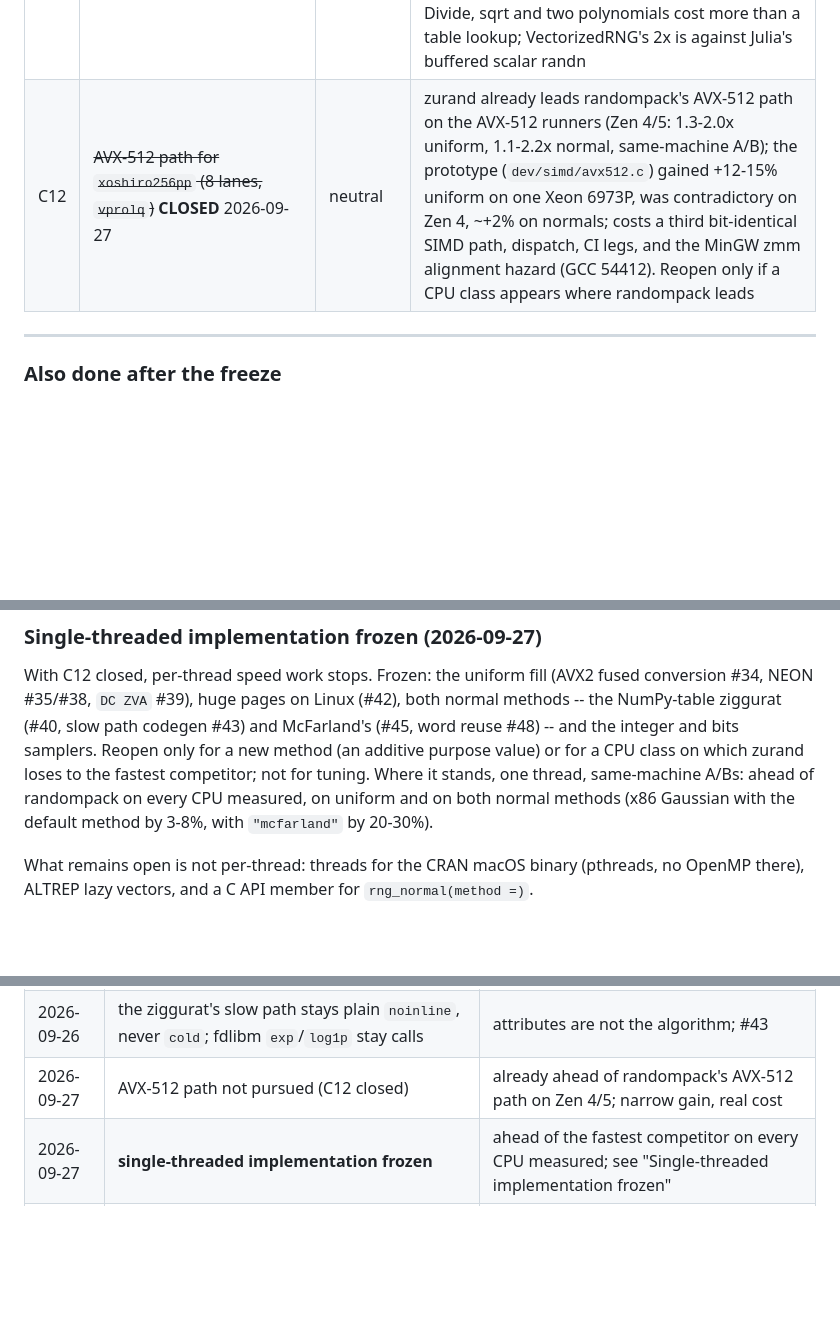
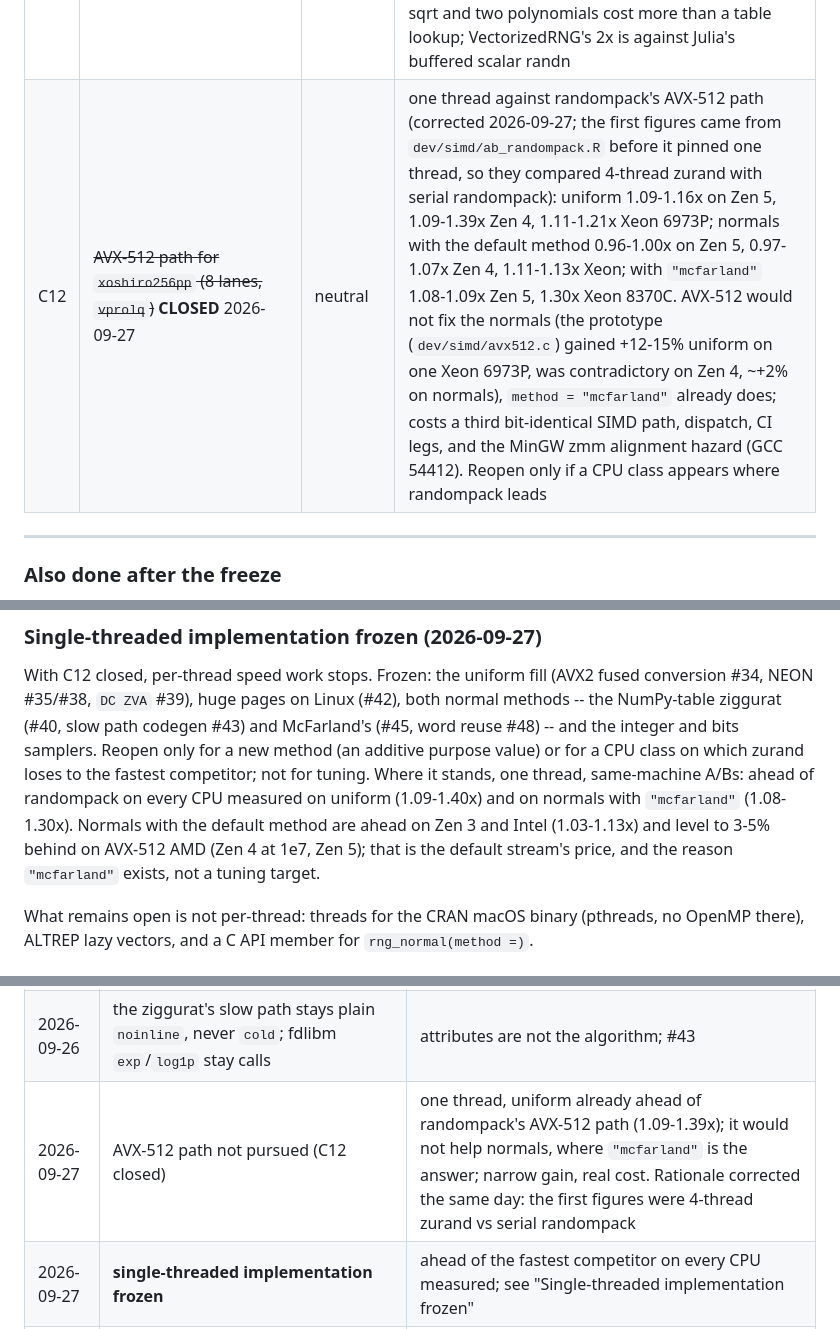
Before and after one commit to pedrobtz/zurand, a Markdown page: dev/roadmap.md, 3 parts joined by grey strips. GitHub-like rendering; blank space fills up the shorter version.

Commit message:
Correct the AVX-512 closure rationale with one-thread figures
The figures #49 cited came from ab_randompack.R before it pinned one
thread, so they compared 4-thread zurand with serial randompack. Measured
again on six runners, one thread: uniform ahead everywhere (1.09-1.40x),
normals with the default method level to 3-5% behind on AVX-512 AMD, with
method = "mcfarland" ahead (1.08-1.30x). C12 stays closed: AVX-512 would
not help the normals.

Co-Authored-By: Claude Opus 5.5 <noreply@anthropic.com>

```diff
--- a/dev/roadmap.md
+++ b/dev/roadmap.md
@@ -143,7 +143,7 @@ or claims a new argument, purpose value or engine name.
 | C11 | `RNGkind("user-supplied")` bridge | additive, opt-in | only if users ask; stateful by nature |
 | C13 | ~~`rng_normal(method = "mcfarland")`~~ **DONE**: McFarland's modified ziggurat, purpose 7; tables from `tools/generate-mcfarland-tables.py` (mpmath) | additive | transform -21..-39% per value on eight CPUs (`dev/simd/mcfarland.c`); R level, one thread, xoshiro, 1e7: 1.17x the default on Zen 3, 1.25x Zen 4, 1.10x Neoverse N2, 1.05-1.07x M1; 1.2-1.7x randompack; 1e9-draw chi-square clean on two engines |
 | C14 | ~~`rng_normal(method = "boxmuller")`, vectorised Box-Muller (VectorizedRNG.jl)~~ **TRIED, NOT ADDED** | additive | deterministic version built (`dev/simd/boxmuller.c`: fdlibm log, fitted sine polynomial, no FMA; AVX2/AVX-512/NEON bit-identical to scalar), ns per normal with words in cache vs McFarland: Xeon 8573C AVX-512 2.41 vs 0.61, Zen 3/4 AVX2 3.45 vs 0.80-0.85, M1 NEON 5.69 vs 0.53, Neoverse N2 NEON 7.96 vs 0.63. With FMA, as VectorizedRNG uses: 1.81 / 2.76-2.92 / 4.27 / 8.22 -- 0.97-1.33x faster, still 3-13x slower, and 7% of values change by up to 9e-16, i.e. no cross-platform identity. Divide, sqrt and two polynomials cost more than a table lookup; VectorizedRNG's 2x is against Julia's buffered scalar randn |
-| C12 | ~~AVX-512 path for `xoshiro256pp` (8 lanes, `vprolq`)~~ **CLOSED** 2026-09-27 | neutral | zurand already leads randompack's AVX-512 path on the AVX-512 runners (Zen 4/5: 1.3-2.0x uniform, 1.1-2.2x normal, same-machine A/B); the prototype (`dev/simd/avx512.c`) gained +12-15% uniform on one Xeon 6973P, was contradictory on Zen 4, ~+2% on normals; costs a third bit-identical SIMD path, dispatch, CI legs, and the MinGW zmm alignment hazard (GCC 54412). Reopen only if a CPU class appears where randompack leads |
+| C12 | ~~AVX-512 path for `xoshiro256pp` (8 lanes, `vprolq`)~~ **CLOSED** 2026-09-27 | neutral | one thread against randompack's AVX-512 path (corrected 2026-09-27; the first figures came from `dev/simd/ab_randompack.R` before it pinned one thread, so they compared 4-thread zurand with serial randompack): uniform 1.09-1.16x on Zen 5, 1.09-1.39x Zen 4, 1.11-1.21x Xeon 6973P; normals with the default method 0.96-1.00x on Zen 5, 0.97-1.07x Zen 4, 1.11-1.13x Xeon; with `"mcfarland"` 1.08-1.09x Zen 5, 1.30x Xeon 8370C. AVX-512 would not fix the normals (the prototype (`dev/simd/avx512.c`) gained +12-15% uniform on one Xeon 6973P, was contradictory on Zen 4, ~+2% on normals), `method = "mcfarland"` already does; costs a third bit-identical SIMD path, dispatch, CI legs, and the MinGW zmm alignment hazard (GCC 54412). Reopen only if a CPU class appears where randompack leads |
 
 ---
 
@@ -165,9 +165,11 @@ path codegen #43) and McFarland's (#45, word reuse #48) -- and the
 integer and bits samplers. Reopen only for a new method (an additive
 purpose value) or for a CPU class on which zurand loses to the fastest
 competitor; not for tuning. Where it stands, one thread, same-machine
-A/Bs: ahead of randompack on every CPU measured, on uniform and on both
-normal methods (x86 Gaussian with the default method by 3-8%, with
-`"mcfarland"` by 20-30%).
+A/Bs: ahead of randompack on every CPU measured on uniform (1.09-1.40x)
+and on normals with `"mcfarland"` (1.08-1.30x). Normals with the default
+method are ahead on Zen 3 and Intel (1.03-1.13x) and level to 3-5% behind
+on AVX-512 AMD (Zen 4 at 1e7, Zen 5); that is the default stream's price,
+and the reason `"mcfarland"` exists, not a tuning target.
 
 What remains open is not per-thread: threads for the CRAN macOS binary
 (pthreads, no OpenMP there), ALTREP lazy vectors, and a C API member for
@@ -248,7 +250,7 @@ compared on a second machine -- the three slow-path stubs all measured
 | 2026-09-26 | **default engine becomes `xoshiro256pp`** (was proposed 2026-09-25) | 2.4x dqrng on uniform versus 0.96x today; conditional on A6 and A8 |
 | 2026-09-26 | huge pages requested only in THP `madvise` mode, never in `always` | 2x on large fills where it applies; 6-9% compaction cost where it does not; #42 |
 | 2026-09-26 | the ziggurat's slow path stays plain `noinline`, never `cold`; fdlibm `exp`/`log1p` stay calls | attributes are not the algorithm; #43 |
-| 2026-09-27 | AVX-512 path not pursued (C12 closed) | already ahead of randompack's AVX-512 path on Zen 4/5; narrow gain, real cost |
+| 2026-09-27 | AVX-512 path not pursued (C12 closed) | one thread, uniform already ahead of randompack's AVX-512 path (1.09-1.39x); it would not help normals, where `"mcfarland"` is the answer; narrow gain, real cost. Rationale corrected the same day: the first figures were 4-thread zurand vs serial randompack |
 | 2026-09-27 | **single-threaded implementation frozen** | ahead of the fastest competitor on every CPU measured; see "Single-threaded implementation frozen" |
 | 2026-09-26 | **ziggurat implementation frozen at #40** | every remaining angle measured level or worse on some engine or CPU; see "Ziggurat implementation frozen" |
 
```
